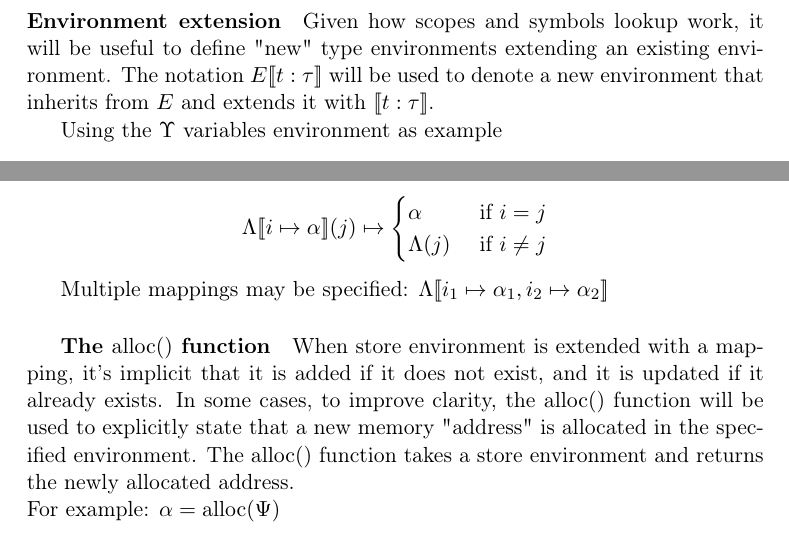
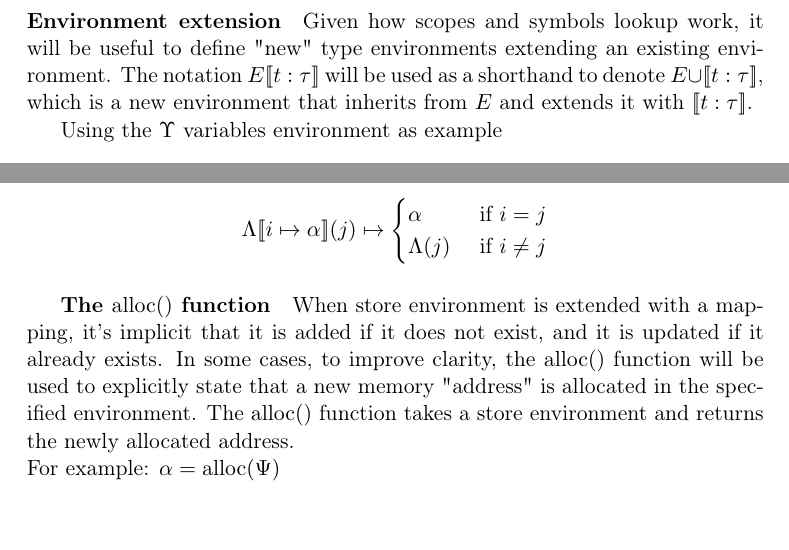
Before and after one commit to simonvic/GioviSpecs_tex, a LaTeX document (giovi_manual.tex): two parts of pages 9 and 37 of 47, joined at a grey line, cut so that both start at the same text. Compiled offline with pdfLaTeX.

Commit message:
feat(opsem): more formal environment extension notation

```diff
--- a/giovi_manual.tex
+++ b/giovi_manual.tex
@@ -320,8 +320,9 @@ which formally describes the lookup order and priority of a symbol $i$
 
 \paragraph{Environment extension} Given how scopes and symbols lookup work, it
 will be useful to define "new" type environments extending an existing
-environment. The notation $E\env{t:\tau}$ will be used to denote a new
-environment that inherits from $E$ and extends it with $\env{t:\tau}$.
+environment. The notation $E\env{t:\tau}$ will be used as a shorthand to denote
+$E \cup \env{t:\tau}$, which is a new environment that inherits from $E$ and
+extends it with $\env{t:\tau}$.
 
 Using the $\EnvVar$ variables environment as example
 \[
@@ -2128,8 +2129,6 @@ $\EnvLoc\env{i\mapsto\addr}$ where it's defined as follows:
 	\end{cases}
 \]
 
-Multiple mappings may be specified: $\EnvLoc\env{i_1\mapsto\addr_1,i_2\mapsto\addr_2}$
-
 \subparagraph{The $\alloc()$ function} When store environment is extended with
 a mapping, it's implicit that it is added if it does not exist, and it is
 updated if it already exists. In some cases, to improve clarity, the $\alloc()$
```
Also changed, not shown: giovi_manual.tex (2 more changed lines).
